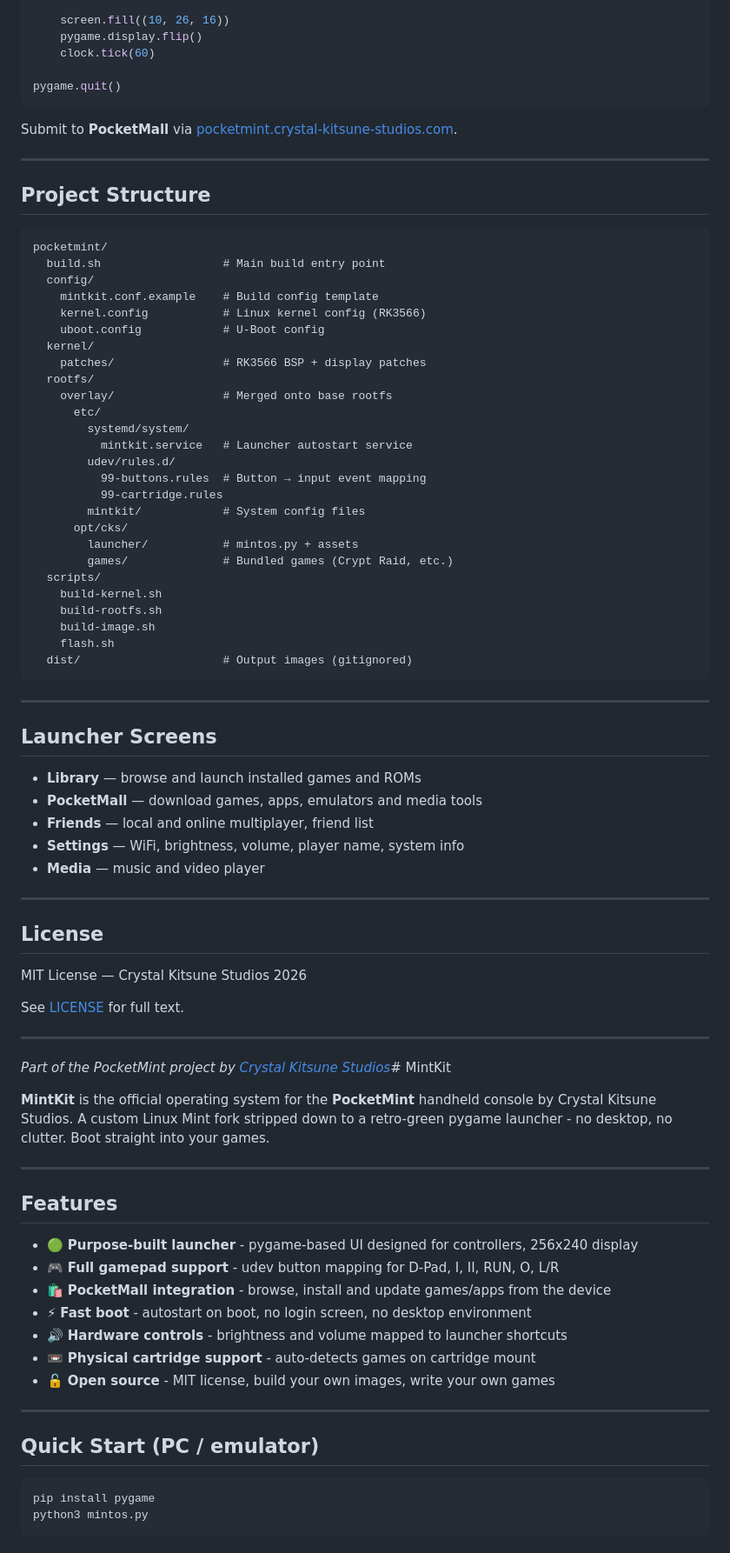
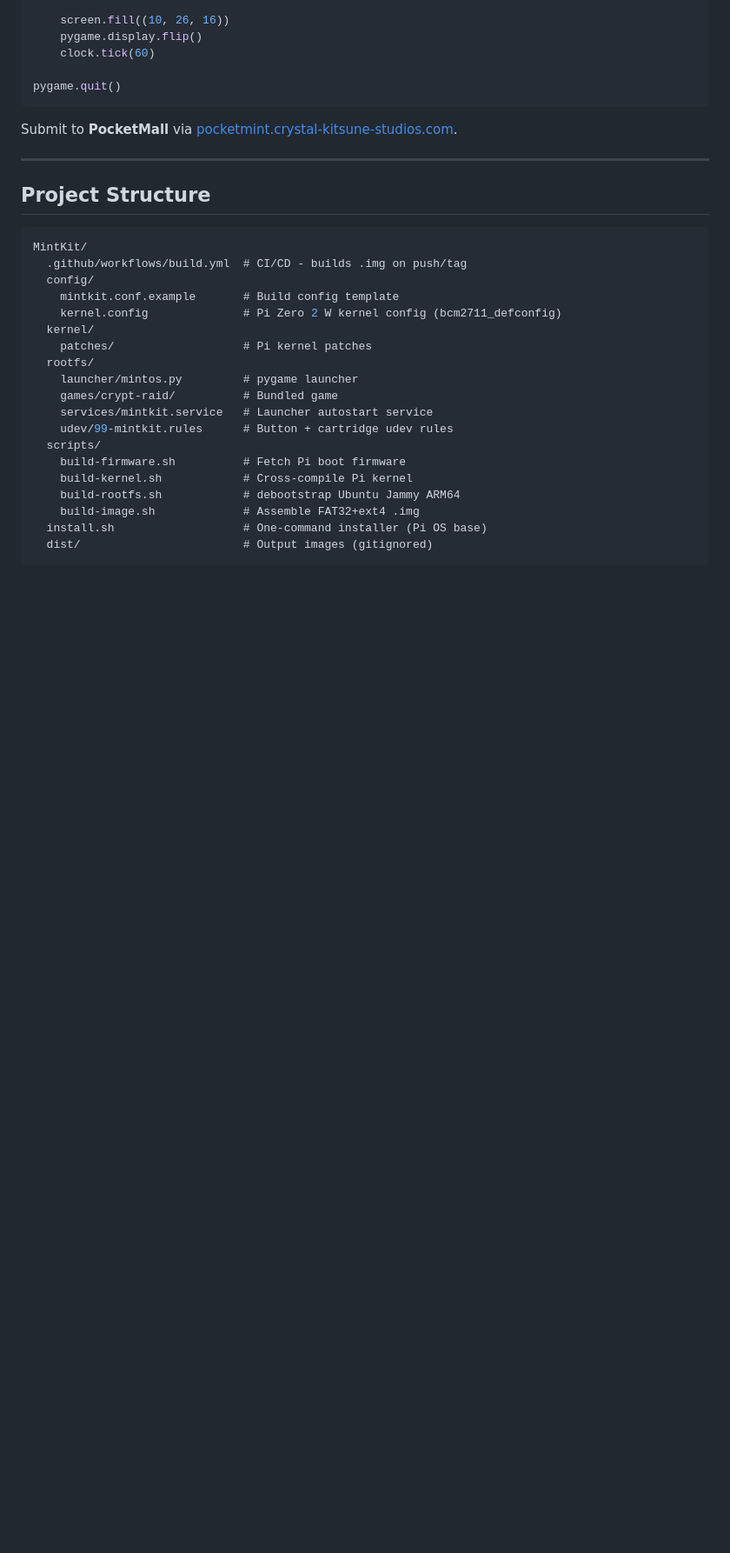
Before and after one commit to Crystal-Kitsune-Studios/MintKit, a Markdown page: README.md, the part around one of its changes. Shown at 87% size. Drawn GitHub-style; blank space fills up the shorter version.

````diff
--- a/README.md
+++ b/README.md
@@ -166,77 +166,24 @@ Submit to **PocketMall** via [pocketmint.crystal-kitsune-studios.com](http://poc
 
 ## Project Structure
 
+```jsx
+MintKit/
+  .github/workflows/build.yml  # CI/CD - builds .img on push/tag
+  config/
+    mintkit.conf.example       # Build config template
+    kernel.config              # Pi Zero 2 W kernel config (bcm2711_defconfig)
+  kernel/
+    patches/                   # Pi kernel patches
+  rootfs/
+    launcher/mintos.py         # pygame launcher
+    games/crypt-raid/          # Bundled game
+    services/mintkit.service   # Launcher autostart service
+    udev/99-mintkit.rules      # Button + cartridge udev rules
+  scripts/
+    build-firmware.sh          # Fetch Pi boot firmware
+    build-kernel.sh            # Cross-compile Pi kernel
+    build-rootfs.sh            # debootstrap Ubuntu Jammy ARM64
+    build-image.sh             # Assemble FAT32+ext4 .img
+  install.sh                   # One-command installer (Pi OS base)
+  dist/                        # Output images (gitignored)
 ```
-pocketmint/
-  build.sh                  # Main build entry point
-  config/
-    mintkit.conf.example    # Build config template
-    kernel.config           # Linux kernel config (RK3566)
-    uboot.config            # U-Boot config
-  kernel/
-    patches/                # RK3566 BSP + display patches
-  rootfs/
-    overlay/                # Merged onto base rootfs
-      etc/
-        systemd/system/
-          mintkit.service   # Launcher autostart service
-        udev/rules.d/
-          99-buttons.rules  # Button → input event mapping
-          99-cartridge.rules
-        mintkit/            # System config files
-      opt/cks/
-        launcher/           # mintos.py + assets
-        games/              # Bundled games (Crypt Raid, etc.)
-  scripts/
-    build-kernel.sh
-    build-rootfs.sh
-    build-image.sh
-    flash.sh
-  dist/                     # Output images (gitignored)
-```
-
----
-
-## Launcher Screens
-
-- **Library** — browse and launch installed games and ROMs
-- **PocketMall** — download games, apps, emulators and media tools
-- **Friends** — local and online multiplayer, friend list
-- **Settings** — WiFi, brightness, volume, player name, system info
-- **Media** — music and video player
-
----
-
-## License
-
-MIT License — Crystal Kitsune Studios 2026
-
-See [LICENSE](LICENSE) for full text.
-
----
-
-*Part of the PocketMint project by [Crystal Kitsune Studios](https://crystal-kitsune-studios.com)*# MintKit
-
-**MintKit** is the official operating system for the **PocketMint** handheld console by Crystal Kitsune Studios. A custom Linux Mint fork stripped down to a retro-green pygame launcher - no desktop, no clutter. Boot straight into your games.
-
----
-
-## Features
-
-- 🟢 **Purpose-built launcher** - pygame-based UI designed for controllers, 256x240 display
-- 🎮 **Full gamepad support** - udev button mapping for D-Pad, I, II, RUN, O, L/R
-- 🛍️ **PocketMall integration** - browse, install and update games/apps from the device
-- ⚡ **Fast boot** - autostart on boot, no login screen, no desktop environment
-- 🔊 **Hardware controls** - brightness and volume mapped to launcher shortcuts
-- 📼 **Physical cartridge support** - auto-detects games on cartridge mount
-- 🔓 **Open source** - MIT license, build your own images, write your own games
-
----
-
-## Quick Start (PC / emulator)
-
-```bash
-pip install pygame
-python3 mintos.py
-```
-
````
Also changed, not shown: other parts of README.md (+42 -120 lines).
